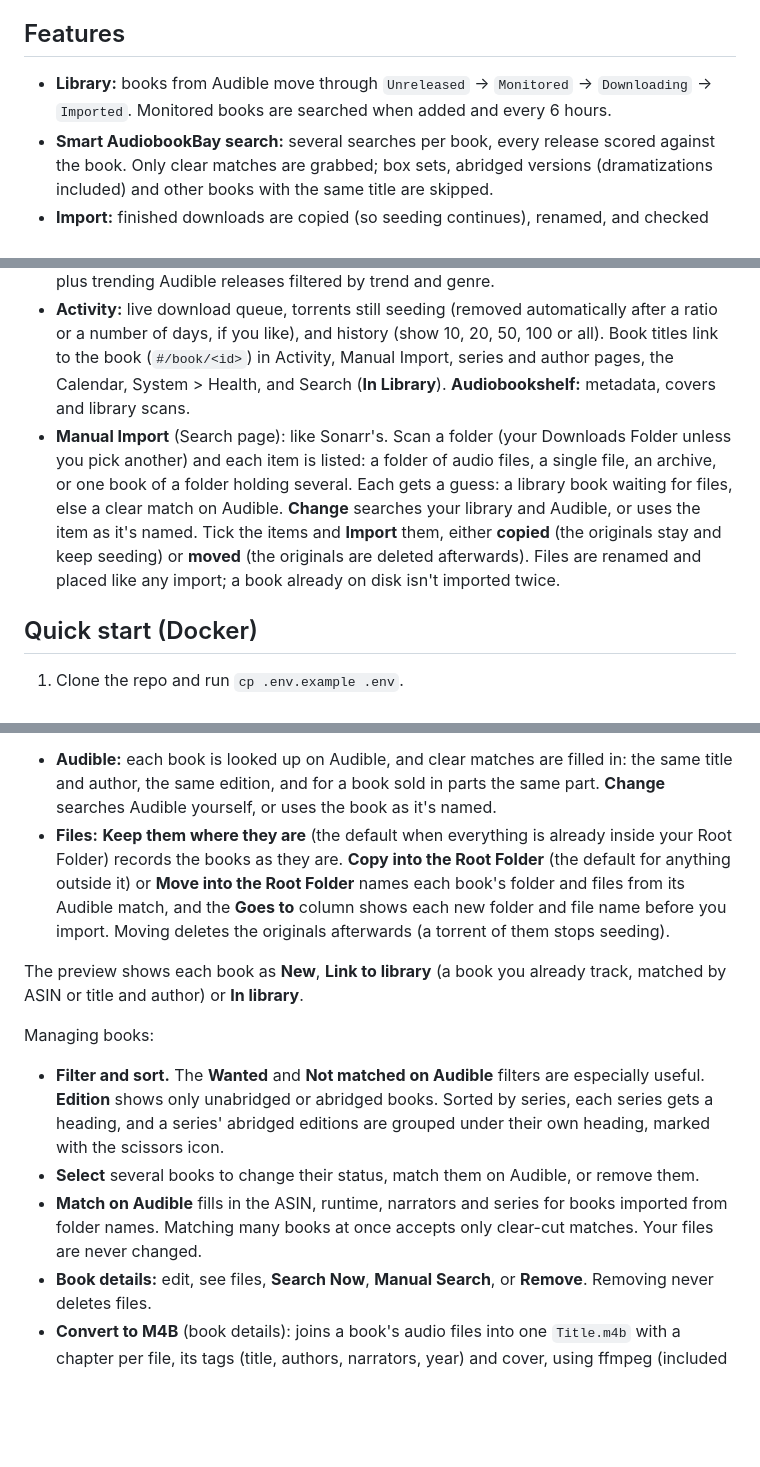
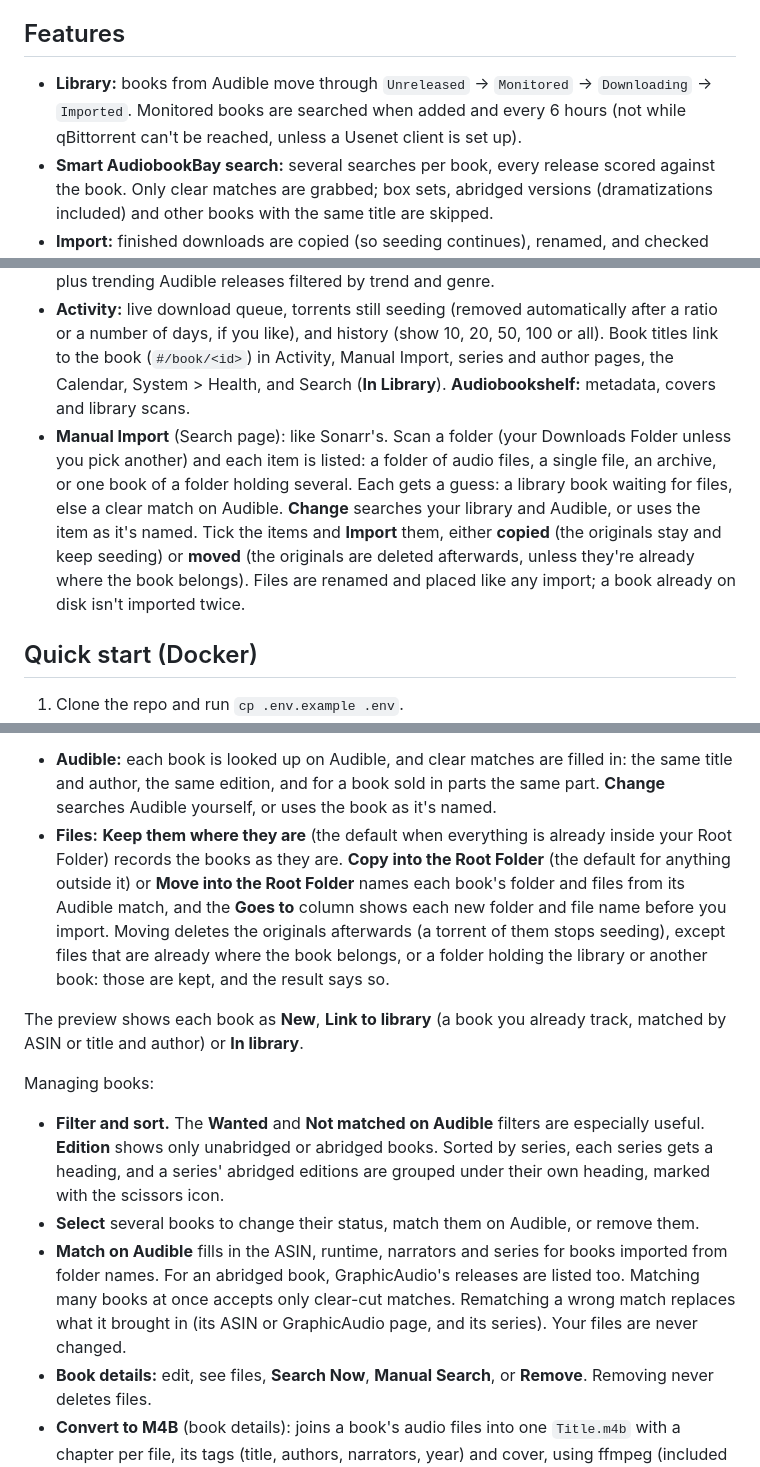
Before and after one commit to epurl/audiobookbay-torznab, a Markdown page: README.md, 3 parts joined by grey strips. Drawn GitHub-style; blank space fills up the shorter version.

Commit message:
README: parts in release scoring, re-downloads, Move safeguards, Usenet and matching changes
Co-Authored-By: Claude Opus 5.5 <noreply@anthropic.com>

```diff
--- a/README.md
+++ b/README.md
@@ -6,7 +6,7 @@ An audiobook manager in the style of Sonarr and Radarr, built around AudiobookBa
 
 ## Features
 
-- **Library:** books from Audible move through `Unreleased` → `Monitored` → `Downloading` → `Imported`. Monitored books are searched when added and every 6 hours.
+- **Library:** books from Audible move through `Unreleased` → `Monitored` → `Downloading` → `Imported`. Monitored books are searched when added and every 6 hours (not while qBittorrent can't be reached, unless a Usenet client is set up).
 - **Smart AudiobookBay search:** several searches per book, every release scored against the book. Only clear matches are grabbed; box sets, abridged versions (dramatizations included) and other books with the same title are skipped.
 - **Import:** finished downloads are copied (so seeding continues), renamed, and checked against Audible's runtime.
   A download holding several books of a series (`Series 01 - Title, Part 1.m4b`, `Book 2 - Title`...) that's too long for the book: only the grabbed book's files are imported (picked by title, else by number, and they must match Audible's length). The pack's other books are imported too if they're in your library as Monitored or Missing, in the same series and edition, and their length matches.
@@ -17,7 +17,7 @@ An audiobook manager in the style of Sonarr and Radarr, built around AudiobookBa
 - **Authors:** an author's page with all their books; follow an author to get their new releases automatically.
 - **Calendar:** your books on their release dates, coloured by status like Sonarr's calendar, plus trending Audible releases filtered by trend and genre.
 - **Activity:** live download queue, torrents still seeding (removed automatically after a ratio or a number of days, if you like), and history (show 10, 20, 50, 100 or all). Book titles link to the book (`#/book/<id>`) in Activity, Manual Import, series and author pages, the Calendar, System > Health, and Search (**In Library**). **Audiobookshelf:** metadata, covers and library scans.
-- **Manual Import** (Search page): like Sonarr's. Scan a folder (your Downloads Folder unless you pick another) and each item is listed: a folder of audio files, a single file, an archive, or one book of a folder holding several. Each gets a guess: a library book waiting for files, else a clear match on Audible. **Change** searches your library and Audible, or uses the item as it's named. Tick the items and **Import** them, either **copied** (the originals stay and keep seeding) or **moved** (the originals are deleted afterwards). Files are renamed and placed like any import; a book already on disk isn't imported twice.
+- **Manual Import** (Search page): like Sonarr's. Scan a folder (your Downloads Folder unless you pick another) and each item is listed: a folder of audio files, a single file, an archive, or one book of a folder holding several. Each gets a guess: a library book waiting for files, else a clear match on Audible. **Change** searches your library and Audible, or uses the item as it's named. Tick the items and **Import** them, either **copied** (the originals stay and keep seeding) or **moved** (the originals are deleted afterwards, unless they're already where the book belongs). Files are renamed and placed like any import; a book already on disk isn't imported twice.
 
 ## Quick start (Docker)
 
@@ -99,14 +100,14 @@ Searches are spaced a second apart and cached for 15 minutes. If AudiobookBay st
 A loose file's author and edition can come from the folder it's in.
 
 - **Audible:** each book is looked up on Audible, and clear matches are filled in: the same title and author, the same edition, and for a book sold in parts the same part. **Change** searches Audible yourself, or uses the book as it's named.
-- **Files:** **Keep them where they are** (the default when everything is already inside your Root Folder) records the books as they are. **Copy into the Root Folder** (the default for anything outside it) or **Move into the Root Folder** names each book's folder and files from its Audible match, and the **Goes to** column shows each new folder and file name before you import. Moving deletes the originals afterwards (a torrent of them stops seeding).
+- **Files:** **Keep them where they are** (the default when everything is already inside your Root Folder) records the books as they are. **Copy into the Root Folder** (the default for anything outside it) or **Move into the Root Folder** names each book's folder and files from its Audible match, and the **Goes to** column shows each new folder and file name before you import. Moving deletes the originals afterwards (a torrent of them stops seeding), except files that are already where the book belongs, or a folder holding the library or another book: those are kept, and the result says so.
 
 The preview shows each book as **New**, **Link to library** (a book you already track, matched by ASIN or title and author) or **In library**.
 
 Managing books:
 - **Filter and sort.** The **Wanted** and **Not matched on Audible** filters are especially useful. **Edition** shows only unabridged or abridged books. Sorted by series, each series gets a heading, and a series' abridged editions are grouped under their own heading, marked with the scissors icon.
 - **Select** several books to change their status, match them on Audible, or remove them.
-- **Match on Audible** fills in the ASIN, runtime, narrators and series for books imported from folder names. Matching many books at once accepts only clear-cut matches. Your files are never changed.
+- **Match on Audible** fills in the ASIN, runtime, narrators and series for books imported from folder names. For an abridged book, GraphicAudio's releases are listed too. Matching many books at once accepts only clear-cut matches. Rematching a wrong match replaces what it brought in (its ASIN or GraphicAudio page, and its series). Your files are never changed.
 - **Book details:** edit, see files, **Search Now**, **Manual Search**, or **Remove**. Removing never deletes files.
 - **Convert to M4B** (book details): joins a book's audio files into one `Title.m4b` with a chapter per file, its tags (title, authors, narrators, year) and cover, using ffmpeg (included in the Docker image). AAC files are joined without re-encoding where possible; others become AAC at about the source's bitrate. It runs in the background and is only switched over when the new file checks out: every original's length is read first, then the M4B must be as long as their total (within a minute plus 0.1%), have one chapter per file, and decode from start to end without errors. The originals are kept, renamed to `.original` (Audiobookshelf ignores them), until you click **Delete Originals** (or automatically, with *Delete the Original Files After Converting*).
   - **The queue:** books are converted one at a time in the background; **Activity → Conversions to M4B** and **Settings → Media Management** show the one being converted (with progress and **Cancel**), the queue (each can be removed) and recent results. The queue is kept across restarts.
```
Also changed, not shown: other parts of README.md (+3 -2 lines).
